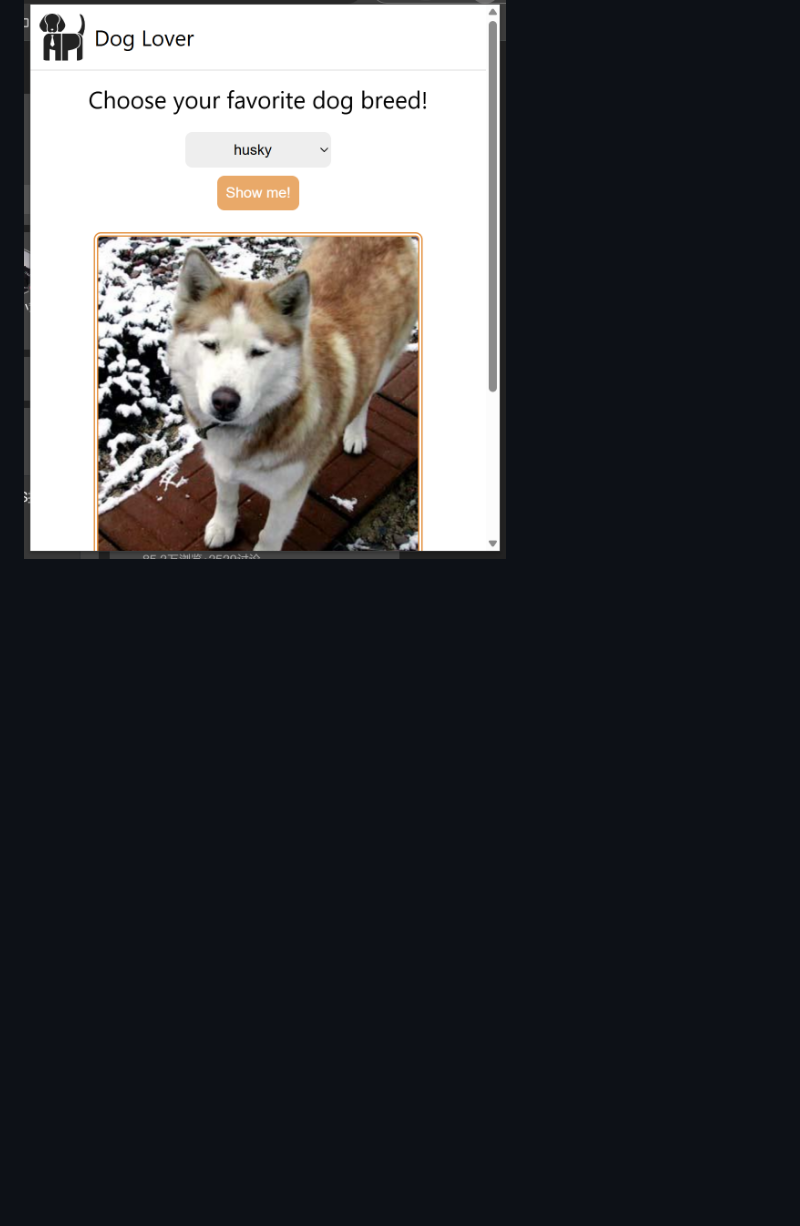
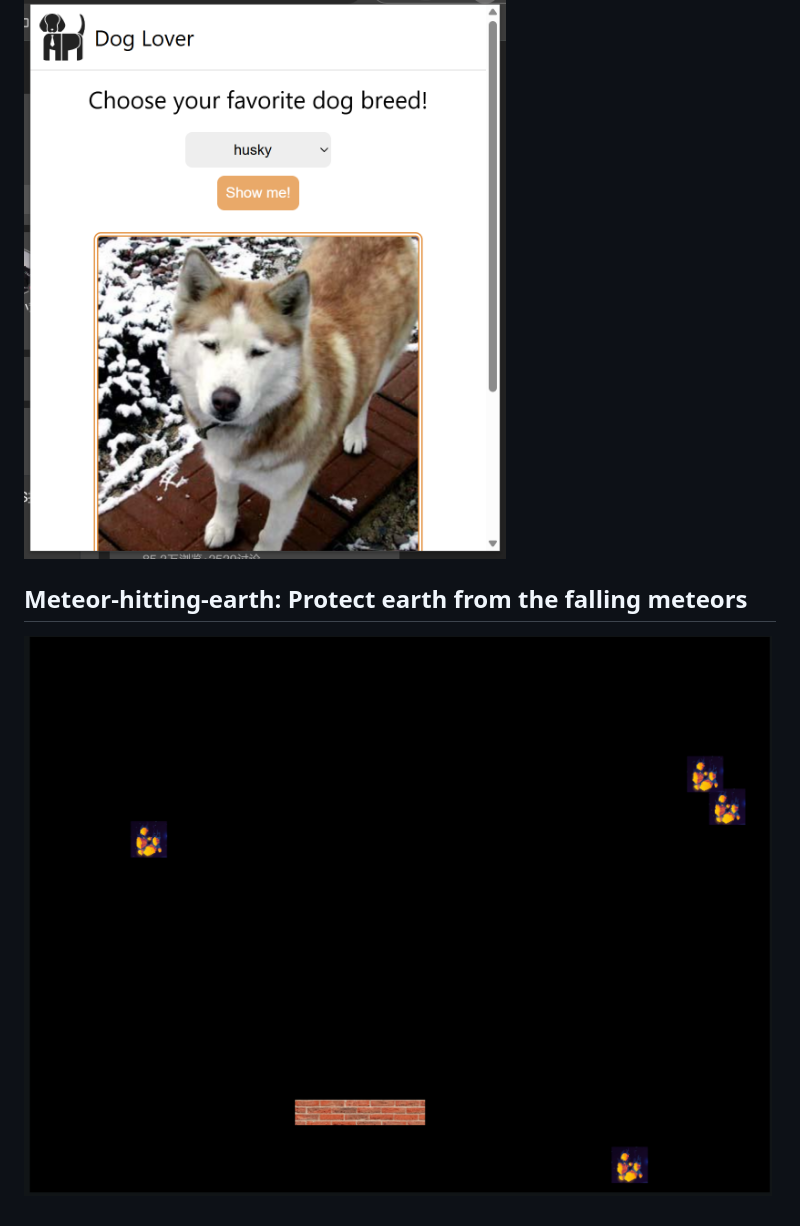
Before and after one commit to Dzx1025/Web-Dev-Learning, a Markdown page: README.md, the part around the change. Drawn GitHub-style; pictures changed too: Meteor-hitting-earth/default.png (added); blank space fills up the shorter version.

Commit message:
Add example image

```diff
--- a/README.md
+++ b/README.md
@@ -13,3 +13,7 @@ This repository is for self-learning Web Development according to [Microsoft Web
 ## Dog Image: An Chrome/Edge extension can explore cute dog pics according to breed selected
 
 ![image](./Dog-image/image.png)
+
+## Meteor-hitting-earth: Protect earth from the falling meteors
+
+![image](./Meteor-hitting-earth/default.png)
```
